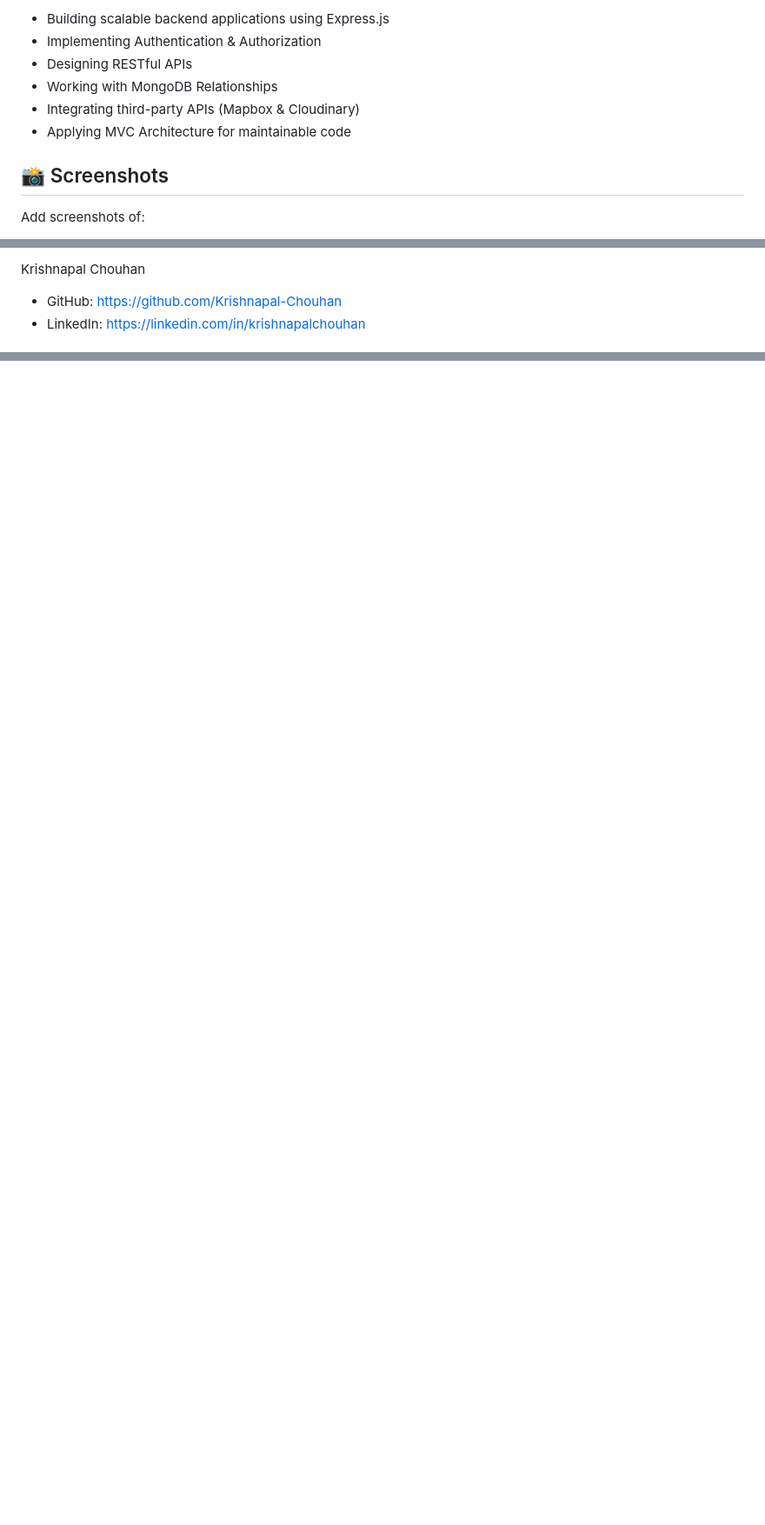
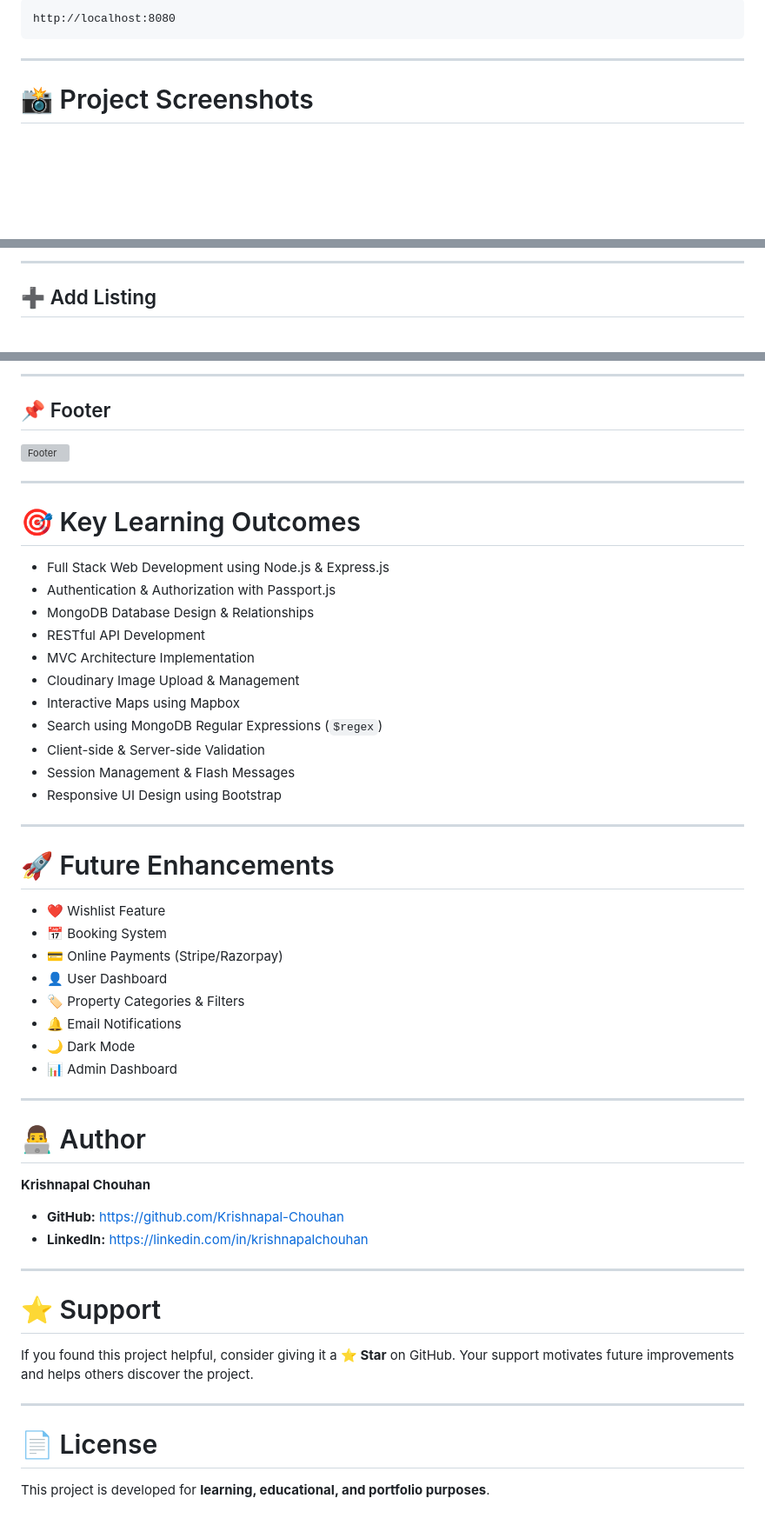
Before and after one commit to Krishnapal-Chouhan/WanderLust-Property-Rental-Platform-, a Markdown page: README.md, 3 parts joined by grey strips. Shown at 87% size. GitHub-like rendering; blank space fills up the shorter version; grey boxes are pictures that could not be loaded.

````diff
--- a/README.md
+++ b/README.md
@@ -123,12 +157,9 @@ nodemon app.js
 
-* Building scalable backend applications using Express.js
-* Implementing Authentication & Authorization
-* Designing RESTful APIs
-* Working with MongoDB Relationships
-* Integrating third-party APIs (Mapbox & Cloudinary)
-* Applying MVC Architecture for maintainable code
+```text
+http://localhost:8080
+```
 
-## 📸 Screenshots
+---
 
-Add screenshots of:
+# 📸 Project Screenshots
 
@@ -156,6 +183,5 @@ Add screenshots of:
 
-Krishnapal Chouhan
+---
 
-* GitHub: https://github.com/Krishnapal-Chouhan
-* LinkedIn: https://linkedin.com/in/krishnapalchouhan
+## ➕ Add Listing
 
@@ -164,0 +232,55 @@ This project is developed for learning and educational purposes.
+---
+
+## 📌 Footer
+
+<img width="938" alt="Footer" src="https://github.com/user-attachments/assets/f69bef4a-891c-4df8-b767-45ca9c642f78" />
+
+---
+
+# 🎯 Key Learning Outcomes
+
+* Full Stack Web Development using Node.js & Express.js
+* Authentication & Authorization with Passport.js
+* MongoDB Database Design & Relationships
+* RESTful API Development
+* MVC Architecture Implementation
+* Cloudinary Image Upload & Management
+* Interactive Maps using Mapbox
+* Search using MongoDB Regular Expressions (`$regex`)
+* Client-side & Server-side Validation
+* Session Management & Flash Messages
+* Responsive UI Design using Bootstrap
+
+---
+
+# 🚀 Future Enhancements
+
+* ❤️ Wishlist Feature
+* 📅 Booking System
+* 💳 Online Payments (Stripe/Razorpay)
+* 👤 User Dashboard
+* 🏷️ Property Categories & Filters
+* 🔔 Email Notifications
+* 🌙 Dark Mode
+* 📊 Admin Dashboard
+
+---
+
+# 👨‍💻 Author
+
+**Krishnapal Chouhan**
+
+* **GitHub:** https://github.com/Krishnapal-Chouhan
+* **LinkedIn:** https://linkedin.com/in/krishnapalchouhan
+
+---
+
+# ⭐ Support
+
+If you found this project helpful, consider giving it a **⭐ Star** on GitHub. Your support motivates future improvements and helps others discover the project.
+
+---
+
+# 📄 License
+
+This project is developed for **learning, educational, and portfolio purposes**.
````
Also changed, not shown: other parts of README.md (+145 -74 lines).
